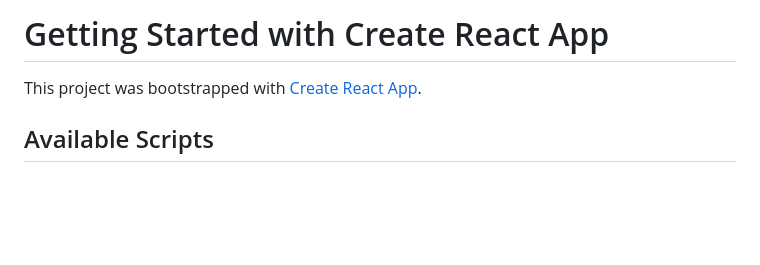
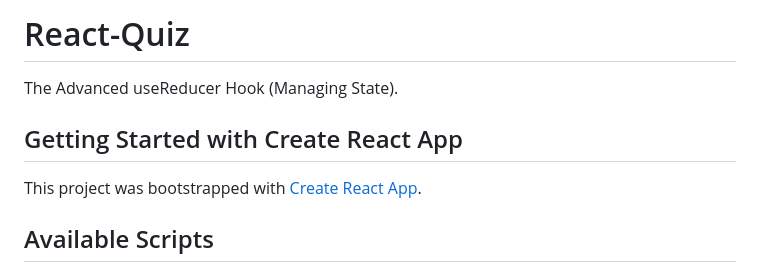
Before and after one commit to ahmedpolat2002/React-Quiz, a Markdown page: README.md, the part around the change. Drawn GitHub-style; blank space fills up the shorter version.

```diff
--- a/README.md
+++ b/README.md
@@ -1,4 +1,7 @@
-# Getting Started with Create React App
+# React-Quiz
+The Advanced useReducer Hook (Managing State).
+
+## Getting Started with Create React App
 
 This project was bootstrapped with [Create React App](https://github.com/facebook/create-react-app).
 
```
